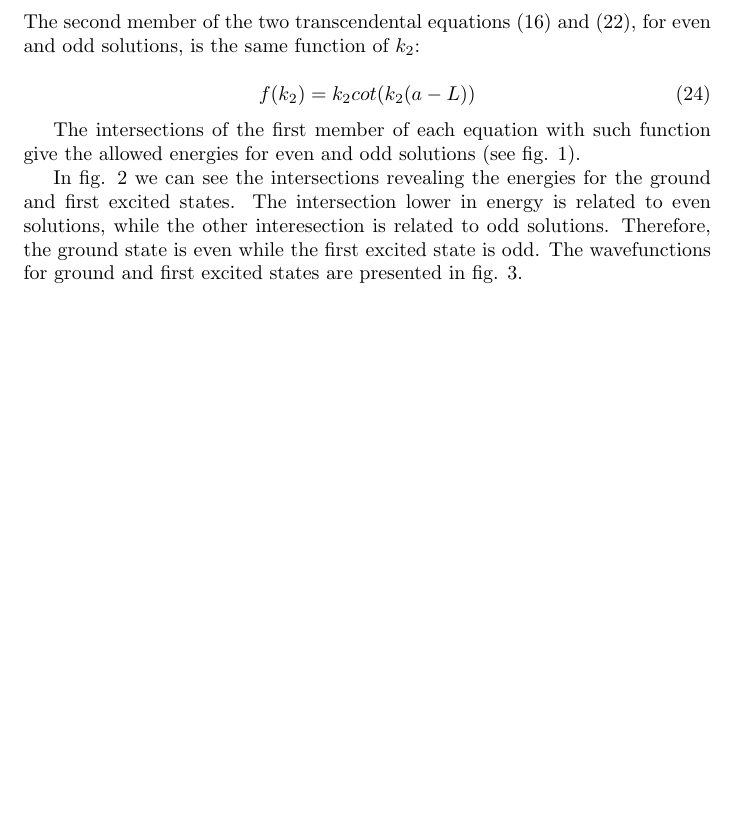
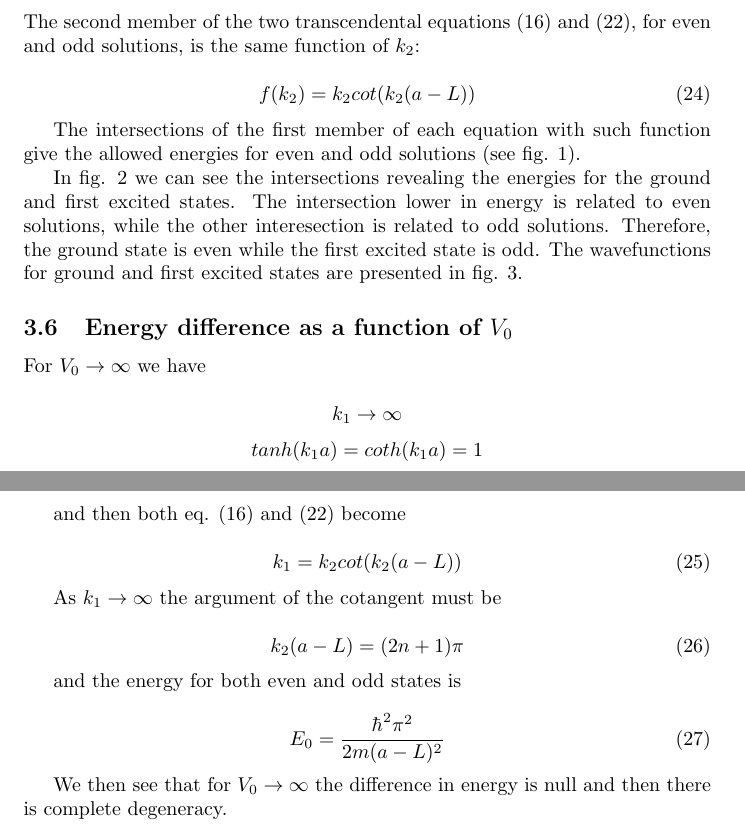
Before and after one commit to doubleslashG/qm-ex, a LaTeX document (solutions_I_set.tex): part of page 4 of 6 before the commit and two parts of pages 4 and 7 of 7 after it, the two joined at a grey line, cut so that both start at the same text, the shorter picture padded with empty space. Compiled offline with pdfLaTeX.

Commit message:
deltaE for V_o -> infty.

```diff
--- a/solutions_I_set.tex
+++ b/solutions_I_set.tex
@@ -215,4 +215,36 @@ In fig. \ref{ex_1_3_ground_energies} we can see the intersections revealing the
 \label{ex_1_3_psi}
 \end{figure}
 
+\subsection{Energy difference as a function of \(V_0\)}
+For \(V_0 \rightarrow \infty\) we have
+
+\[
+k_1 \rightarrow \infty \\
+\]
+\[
+tanh(k_1a) = coth(k_1a) = 1
+\]
+
+and then both eq. \eqref{eq:trans_even} and \eqref{eq:trans_odd} become
+
+\begin{equation}
+k_1 = k_2 cot(k_2(a-L))
+\end{equation}
+
+As \(k_1 \rightarrow \infty\) the argument of the cotangent must be
+
+\begin{equation}
+k_2(a-L) = (2n+1)\pi
+\end{equation}
+
+and the energy for both even and odd states is
+
+\begin{equation}
+E_0 = \frac{\hbar^2 \pi^2}{2m(a-L)^2}
+\end{equation}
+
+We then see that for \( V_0 \rightarrow \infty \) the difference in energy is null and then there is complete degeneracy.
+
+
+
 \end{document}
```
